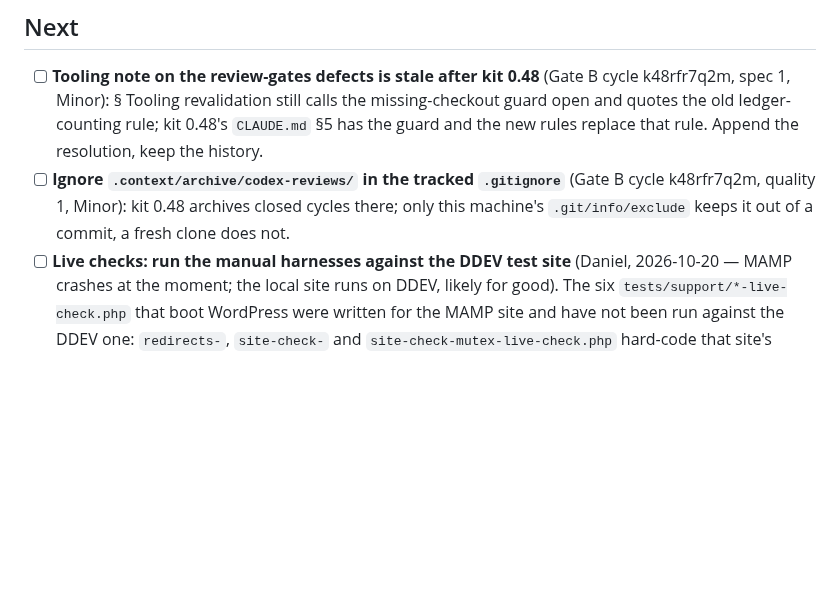
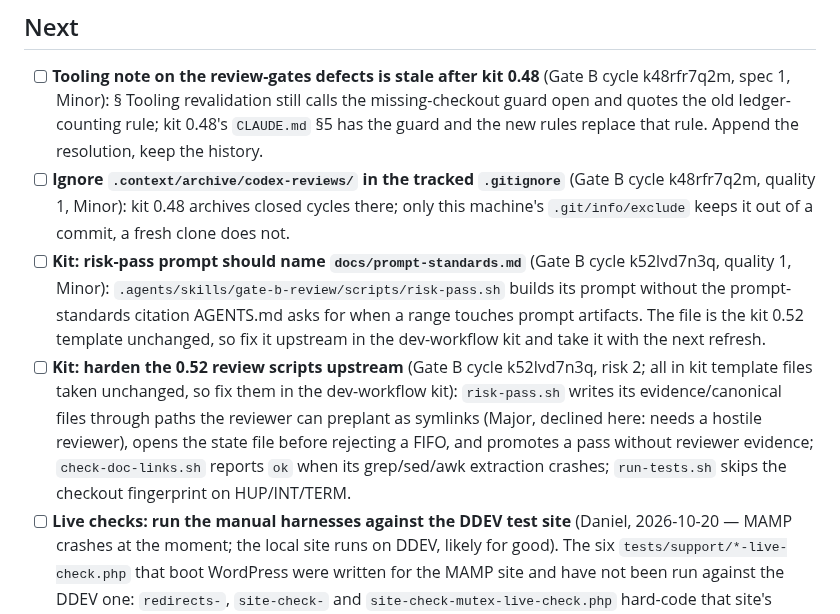
Before and after one commit to dsnger/sfx-bricks-child, a Markdown page: todos.md, the part around the change. Rendered like a GitHub page; blank space fills up the shorter version.

Commit message:
chore: refresh dev-workflow kit files to 0.52.0 and adopt living docs
Kit 0.48 -> 0.52 templates (CLAUDE.md, .claude/review-gates.md, gate-b-review
skill and scripts, .mcp.json sandbox mode), project content kept. Living docs
adopted: .claude/living-docs.md, scripts/check-doc-links.sh as a quality.sh
stage, AGENTS.md Documentation map and Commands rows. Follow-ups in todos.md.

Gate mode lean (pass 1 and close).
cycle k52lvd7n3q; floor 1 per none; hook reminder threshold absent
cycle k52lvd7n3q; Gate B (passes 1, 2, codex): Findings 2, 5. Blockers 0, 0. Majors 0, 1. Declined 0, 1. risk pass 2: 5
cycle k52lvd7n3q; ledger check: fixed 1, hardening owed 0

```diff
--- a/todos.md
+++ b/todos.md
@@ -16,6 +16,18 @@ references an entry here must still be able to find it.
 - [ ] **Ignore `.context/archive/codex-reviews/` in the tracked `.gitignore`** (Gate B cycle
       k48rfr7q2m, quality 1, Minor): kit 0.48 archives closed cycles there; only this
       machine's `.git/info/exclude` keeps it out of a commit, a fresh clone does not.
+- [ ] **Kit: risk-pass prompt should name `docs/prompt-standards.md`** (Gate B cycle
+      k52lvd7n3q, quality 1, Minor): `.agents/skills/gate-b-review/scripts/risk-pass.sh`
+      builds its prompt without the prompt-standards citation AGENTS.md asks for when a
+      range touches prompt artifacts. The file is the kit 0.52 template unchanged, so fix
+      it upstream in the dev-workflow kit and take it with the next refresh.
+- [ ] **Kit: harden the 0.52 review scripts upstream** (Gate B cycle k52lvd7n3q, risk 2;
+      all in kit template files taken unchanged, so fix them in the dev-workflow kit):
+      `risk-pass.sh` writes its evidence/canonical files through paths the reviewer can
+      preplant as symlinks (Major, declined here: needs a hostile reviewer), opens the state
+      file before rejecting a FIFO, and promotes a pass without reviewer evidence;
+      `check-doc-links.sh` reports `ok` when its grep/sed/awk extraction crashes;
+      `run-tests.sh` skips the checkout fingerprint on HUP/INT/TERM.
 - [ ] **Live checks: run the manual harnesses against the DDEV test site** (Daniel,
       2026-10-20 — MAMP crashes at the moment; the local site runs on DDEV, likely for
       good). The six `tests/support/*-live-check.php` that boot WordPress were written for
```
